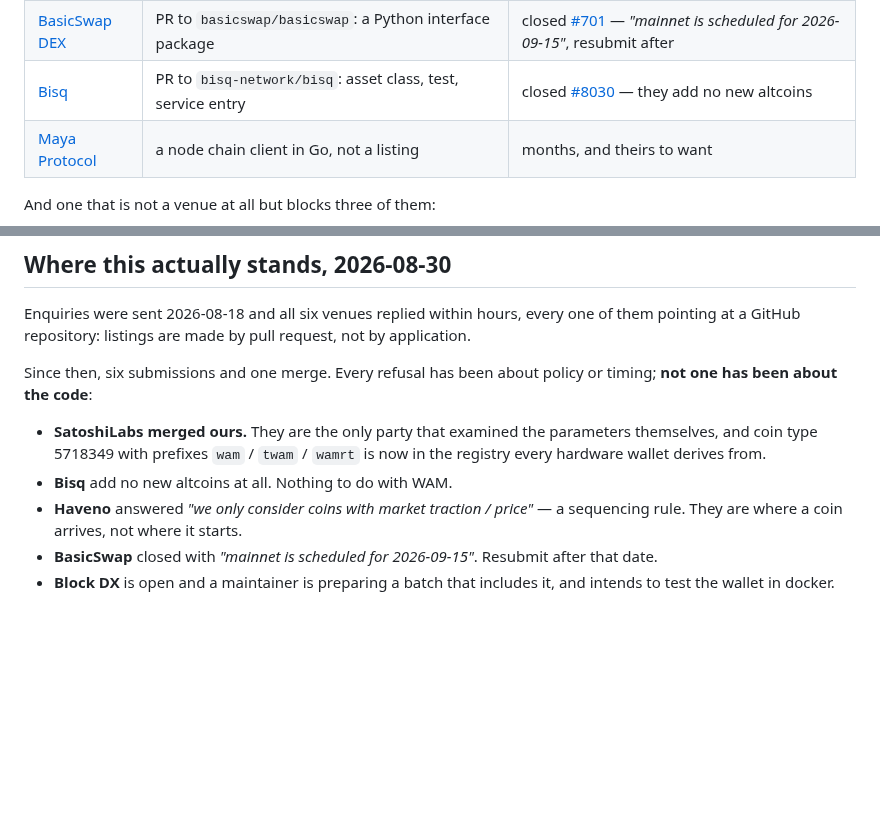
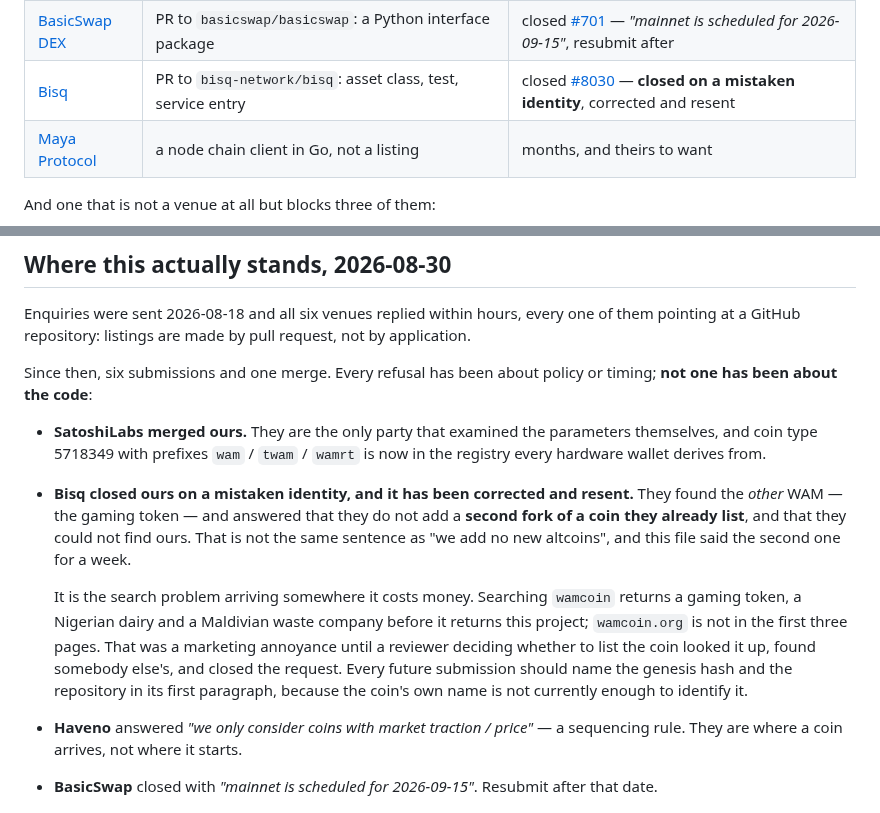
Before and after one commit to wam-coin-official/wam-coin, a Markdown page: integration/README.md, 2 parts joined by grey strips. Drawn GitHub-style; blank space fills up the shorter version.

Commit message:
Bisq closed ours on a mistaken identity, not on a policy
This file said "Bisq add no new altcoins at all. Nothing to do with WAM." for
a week, and that sentence was then copied into docs/LAUNCH_CHECKLIST.md as a
reason to leave them off the launch-day follow-ups.

What they actually said is different in a way that matters. They found the
OTHER WAM -- the gaming token -- and answered that they do not add a second
fork of a coin they already list, and that they could not find ours. It has
been corrected and resent, so Bisq is an open request waiting on an answer,
not a closed door. It is on the checklist now, with the instruction to lead
with the genesis hash and the repository rather than the name.

It is also the search problem arriving somewhere it costs something.
Searching `wamcoin` returns a gaming token, a Nigerian dairy and a Maldivian
waste company before this project, and wamcoin.org is not in the first three
pages. That was a marketing annoyance until a reviewer deciding whether to
list the coin looked it up, found somebody else's, and closed the request.
Every future submission names the genesis hash and the repository in its
first paragraph, because the coin's own name is not currently enough to
identify it.

```diff
--- a/integration/README.md
+++ b/integration/README.md
@@ -13,7 +13,7 @@ but a chain client inside their node.
 | [Block DX](blockdx/) | PR to `blocknetdx/blockchain-configuration-files`: 2 confs + manifest | **open, and being worked on** [#197](https://github.com/blocknetdx/blockchain-configuration-files/pull/197) |
 | [Haveno](haveno/) | PR to `haveno-dex/haveno`: asset class, test, service entry | closed [#2528](https://github.com/haveno-dex/haveno/pull/2528) — needs a market price first |
 | [BasicSwap DEX](basicswap/) | PR to `basicswap/basicswap`: a Python interface package | closed [#701](https://github.com/basicswap/basicswap/pull/701) — *"mainnet is scheduled for 2026-09-15"*, resubmit after |
-| [Bisq](bisq/) | PR to `bisq-network/bisq`: asset class, test, service entry | closed [#8030](https://github.com/bisq-network/bisq/pull/8030) — they add no new altcoins |
+| [Bisq](bisq/) | PR to `bisq-network/bisq`: asset class, test, service entry | closed [#8030](https://github.com/bisq-network/bisq/pull/8030) — **closed on a mistaken identity**, corrected and resent |
 | [Maya Protocol](maya/) | a node chain client in Go, not a listing | months, and theirs to want |
 
 And one that is not a venue at all but blocks three of them:
@@ -34,7 +34,20 @@ policy or timing; **not one has been about the code**:
 - **SatoshiLabs merged ours.** They are the only party that examined the
   parameters themselves, and coin type 5718349 with prefixes `wam` / `twam`
   / `wamrt` is now in the registry every hardware wallet derives from.
-- **Bisq** add no new altcoins at all. Nothing to do with WAM.
+- **Bisq closed ours on a mistaken identity, and it has been corrected and
+  resent.** They found the *other* WAM — the gaming token — and answered that
+  they do not add a **second fork of a coin they already list**, and that they
+  could not find ours. That is not the same sentence as "we add no new
+  altcoins", and this file said the second one for a week.
+
+  It is the search problem arriving somewhere it costs money. Searching
+  `wamcoin` returns a gaming token, a Nigerian dairy and a Maldivian waste
+  company before it returns this project; `wamcoin.org` is not in the first
+  three pages. That was a marketing annoyance until a reviewer deciding
+  whether to list the coin looked it up, found somebody else's, and closed
+  the request. Every future submission should name the genesis hash and the
+  repository in its first paragraph, because the coin's own name is not
+  currently enough to identify it.
 - **Haveno** answered *"we only consider coins with market traction /
   price"* — a sequencing rule. They are where a coin arrives, not where it
   starts.
```
Also changed, not shown: docs/LAUNCH_CHECKLIST.md (+6 -2 lines), docs/ROADMAP.md (+1 -1 lines).
